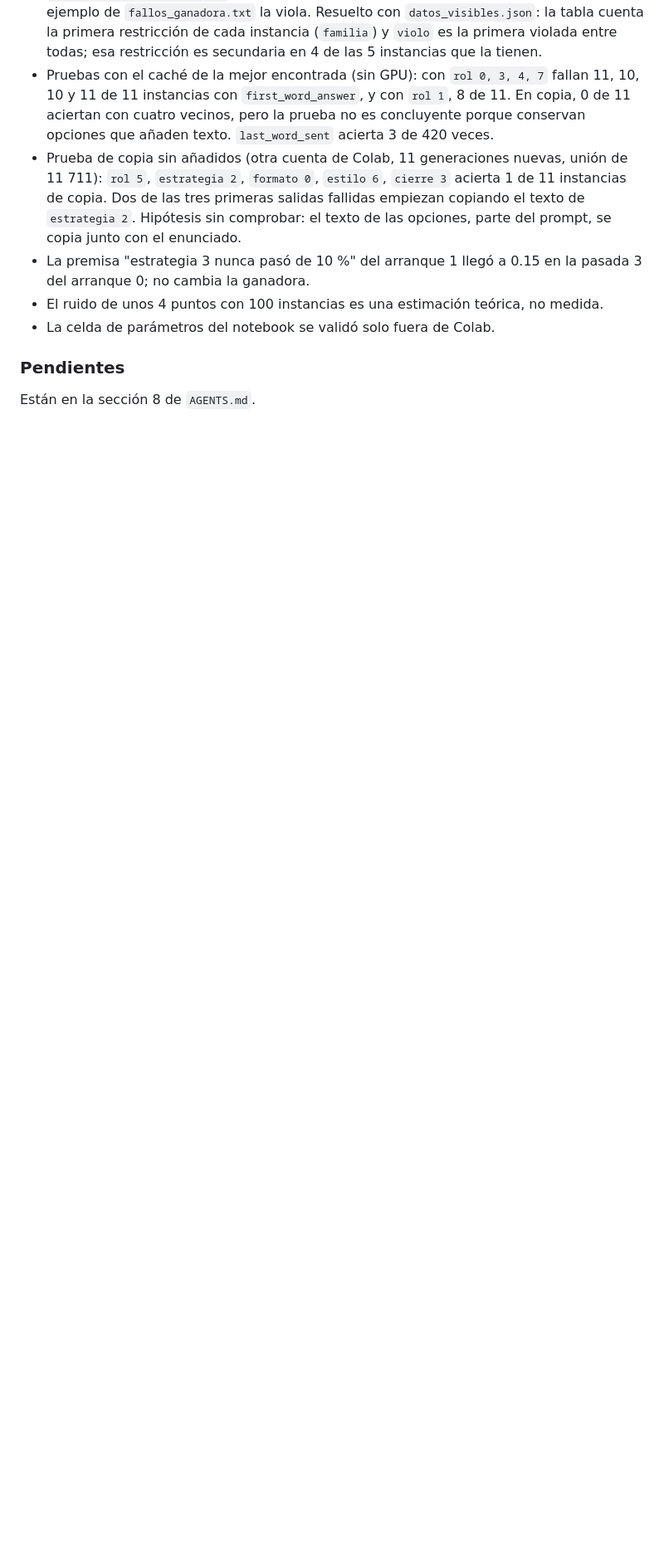
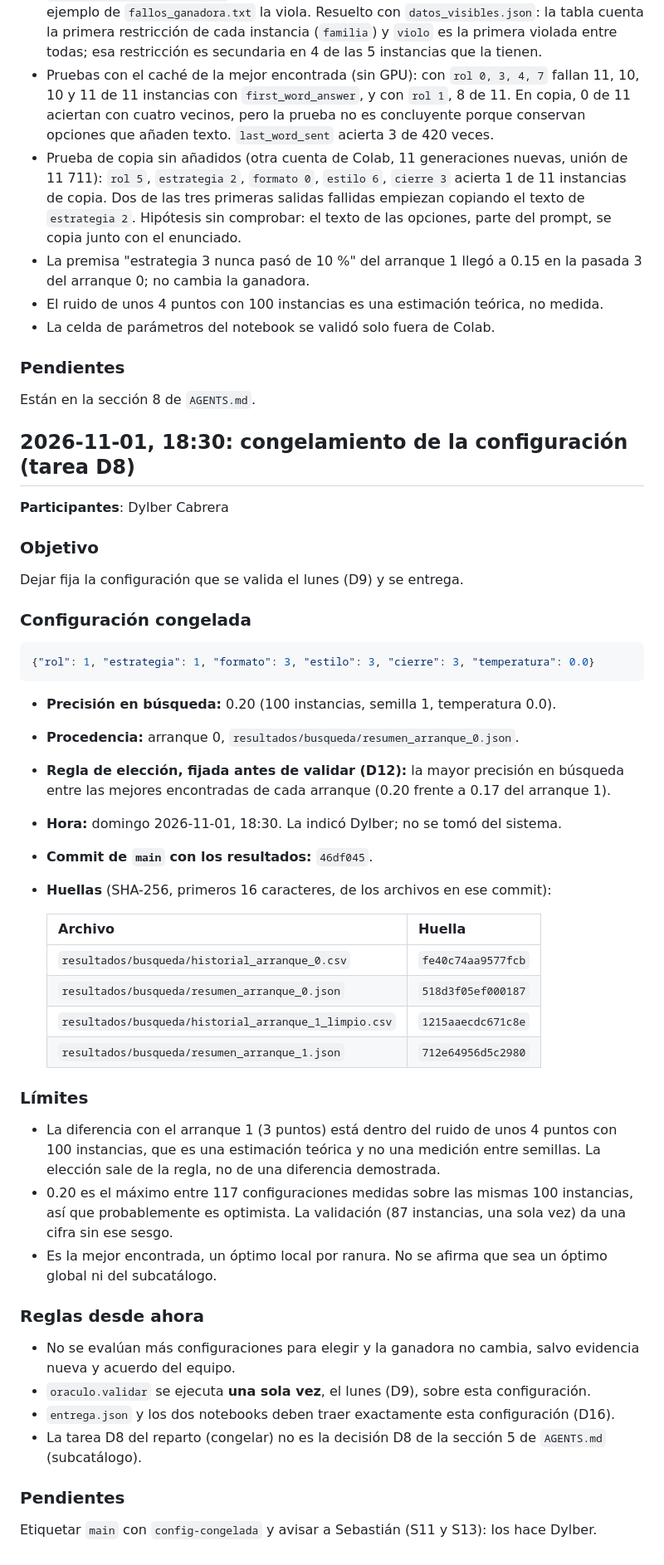
Before and after one commit to Seloga26/ADA2026_2, a Markdown page: docs/bitacora/2026-10.md, the part around one of its changes. Shown at 83% size. Rendered like a GitHub page; blank space fills up the shorter version.

Commit message:
docs: registra el congelamiento de la configuracion ganadora

````diff
--- a/docs/bitacora/2026-10.md
+++ b/docs/bitacora/2026-10.md
@@ -127,3 +127,51 @@ Terminar la búsqueda real, documentar los resultados y cerrar el análisis de f
 
 ### Pendientes
 Están en la sección 8 de `AGENTS.md`.
+
+## 2026-11-01, 18:30: congelamiento de la configuración (tarea D8)
+
+**Participantes**: Dylber Cabrera
+
+### Objetivo
+Dejar fija la configuración que se valida el lunes (D9) y se entrega.
+
+### Configuración congelada
+```json
+{"rol": 1, "estrategia": 1, "formato": 3, "estilo": 3, "cierre": 3, "temperatura": 0.0}
+```
+
+- **Precisión en búsqueda:** 0.20 (100 instancias, semilla 1, temperatura 0.0).
+- **Procedencia:** arranque 0, `resultados/busqueda/resumen_arranque_0.json`.
+- **Regla de elección, fijada antes de validar (D12):** la mayor precisión en búsqueda entre
+  las mejores encontradas de cada arranque (0.20 frente a 0.17 del arranque 1).
+- **Hora:** domingo 2026-11-01, 18:30. La indicó Dylber; no se tomó del sistema.
+- **Commit de `main` con los resultados:** `46df045`.
+- **Huellas** (SHA-256, primeros 16 caracteres, de los archivos en ese commit):
+
+  | Archivo | Huella |
+  |---|---|
+  | `resultados/busqueda/historial_arranque_0.csv` | `fe40c74aa9577fcb` |
+  | `resultados/busqueda/resumen_arranque_0.json` | `518d3f05ef000187` |
+  | `resultados/busqueda/historial_arranque_1_limpio.csv` | `1215aaecdc671c8e` |
+  | `resultados/busqueda/resumen_arranque_1.json` | `712e64956d5c2980` |
+
+### Límites
+- La diferencia con el arranque 1 (3 puntos) está dentro del ruido de unos 4 puntos con 100
+  instancias, que es una estimación teórica y no una medición entre semillas. La elección
+  sale de la regla, no de una diferencia demostrada.
+- 0.20 es el máximo entre 117 configuraciones medidas sobre las mismas 100 instancias, así
+  que probablemente es optimista. La validación (87 instancias, una sola vez) da una cifra
+  sin ese sesgo.
+- Es la mejor encontrada, un óptimo local por ranura. No se afirma que sea un óptimo
+  global ni del subcatálogo.
+
+### Reglas desde ahora
+- No se evalúan más configuraciones para elegir y la ganadora no cambia, salvo evidencia
+  nueva y acuerdo del equipo.
+- `oraculo.validar` se ejecuta **una sola vez**, el lunes (D9), sobre esta configuración.
+- `entrega.json` y los dos notebooks deben traer exactamente esta configuración (D16).
+- La tarea D8 del reparto (congelar) no es la decisión D8 de la sección 5 de `AGENTS.md`
+  (subcatálogo).
+
+### Pendientes
+Etiquetar `main` con `config-congelada` y avisar a Sebastián (S11 y S13): los hace Dylber.
````
Also changed, not shown: other parts of docs/bitacora/2026-10.md (+2 -2 lines).
